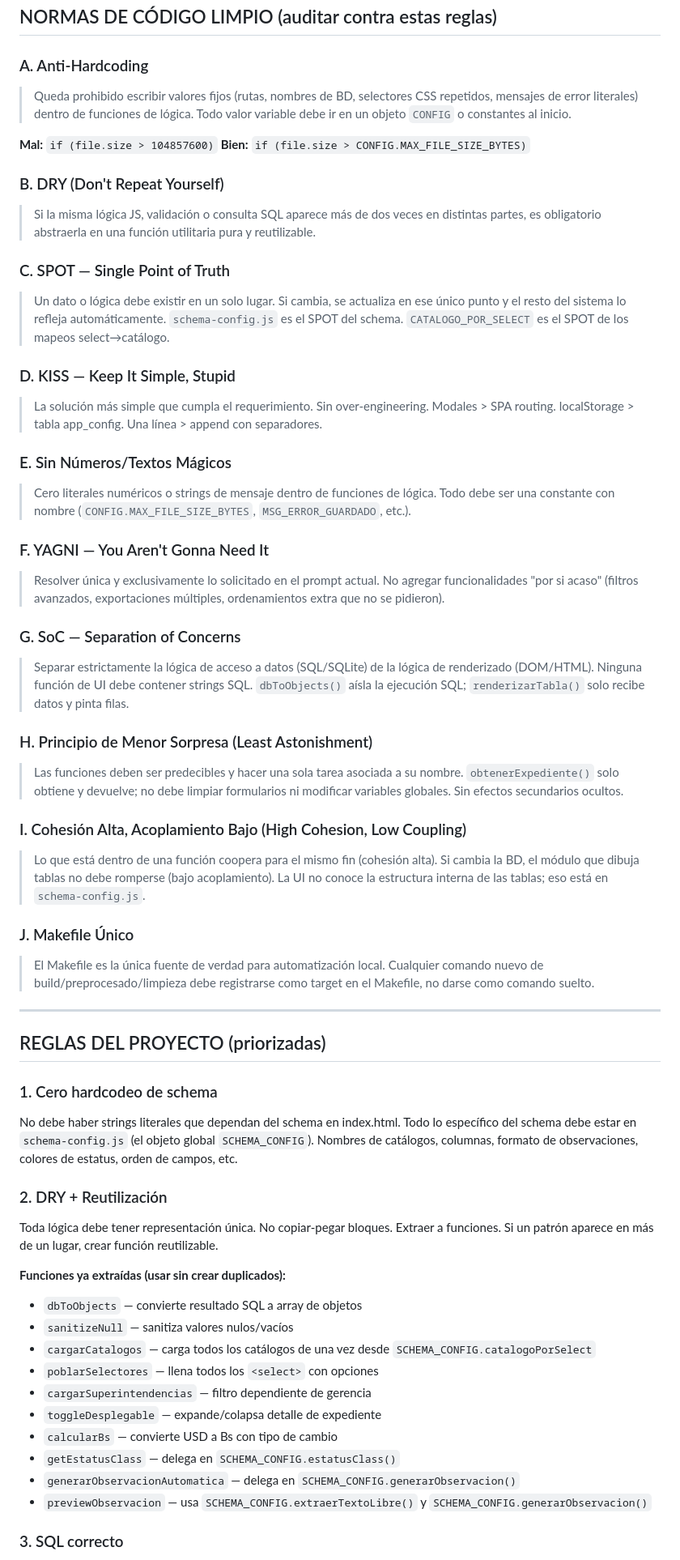
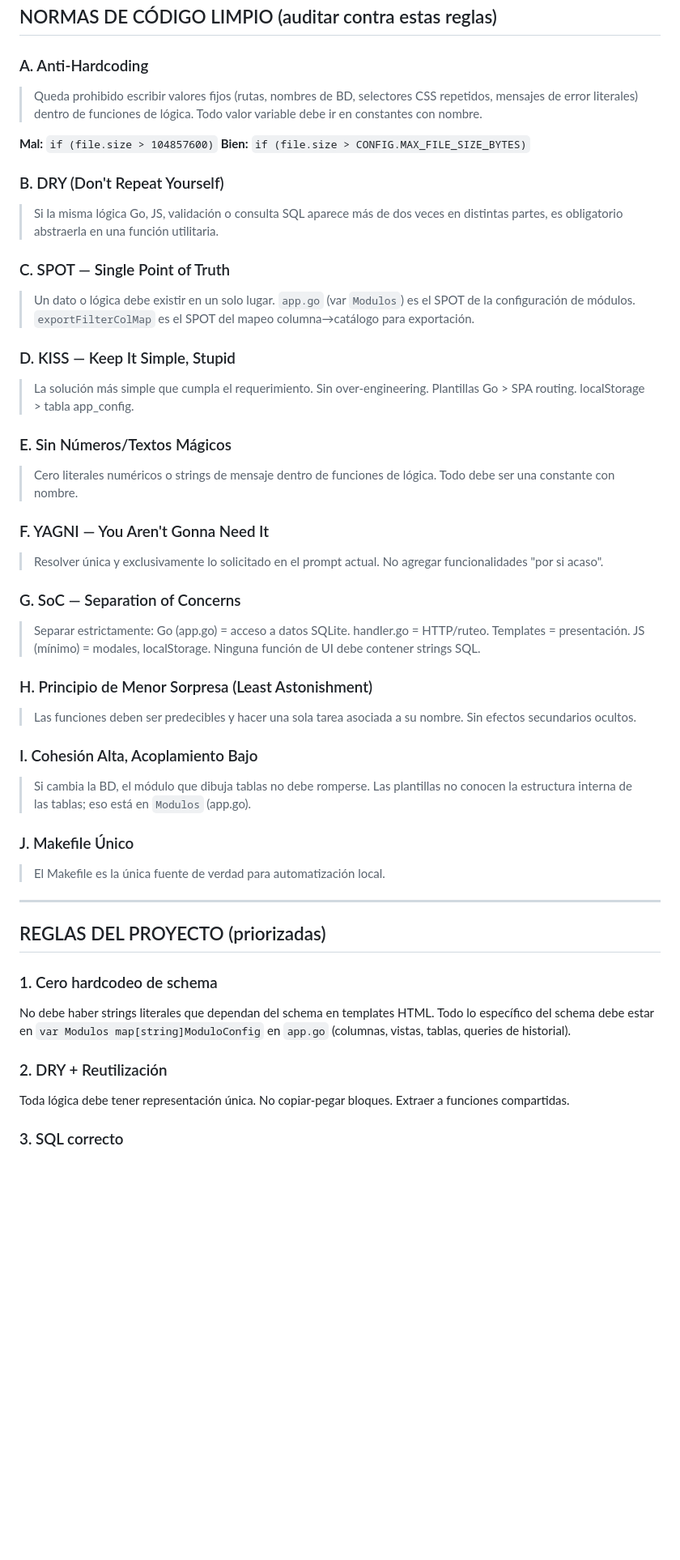
Before and after one commit to JulianoJul/baseaccess, a Markdown page: prompt.md, the part around one of its changes. Shown at 81% size. Rendered like a GitHub page; blank space fills up the shorter version.

```diff
--- a/prompt.md
+++ b/prompt.md
@@ -73,59 +73,47 @@ Para decisiones ya registradas, solo añadir nuevas entradas al final. No modifi
 ## NORMAS DE CÓDIGO LIMPIO (auditar contra estas reglas)
 
 ### A. Anti-Hardcoding
-> Queda prohibido escribir valores fijos (rutas, nombres de BD, selectores CSS repetidos, mensajes de error literales) dentro de funciones de lógica. Todo valor variable debe ir en un objeto `CONFIG` o constantes al inicio.
+> Queda prohibido escribir valores fijos (rutas, nombres de BD, selectores CSS repetidos, mensajes de error literales) dentro de funciones de lógica. Todo valor variable debe ir en constantes con nombre.
 
 **Mal:** `if (file.size > 104857600)`
 **Bien:** `if (file.size > CONFIG.MAX_FILE_SIZE_BYTES)`
 
 ### B. DRY (Don't Repeat Yourself)
-> Si la misma lógica JS, validación o consulta SQL aparece más de dos veces en distintas partes, es obligatorio abstraerla en una función utilitaria pura y reutilizable.
+> Si la misma lógica Go, JS, validación o consulta SQL aparece más de dos veces en distintas partes, es obligatorio abstraerla en una función utilitaria.
 
 ### C. SPOT — Single Point of Truth
-> Un dato o lógica debe existir en un solo lugar. Si cambia, se actualiza en ese único punto y el resto del sistema lo refleja automáticamente. `schema-config.js` es el SPOT del schema. `CATALOGO_POR_SELECT` es el SPOT de los mapeos select→catálogo.
+> Un dato o lógica debe existir en un solo lugar. `app.go` (var `Modulos`) es el SPOT de la configuración de módulos. `exportFilterColMap` es el SPOT del mapeo columna→catálogo para exportación.
 
 ### D. KISS — Keep It Simple, Stupid
-> La solución más simple que cumpla el requerimiento. Sin over-engineering. Modales > SPA routing. localStorage > tabla app_config. Una línea > append con separadores.
+> La solución más simple que cumpla el requerimiento. Sin over-engineering. Plantillas Go > SPA routing. localStorage > tabla app_config.
 
 ### E. Sin Números/Textos Mágicos
-> Cero literales numéricos o strings de mensaje dentro de funciones de lógica. Todo debe ser una constante con nombre (`CONFIG.MAX_FILE_SIZE_BYTES`, `MSG_ERROR_GUARDADO`, etc.).
+> Cero literales numéricos o strings de mensaje dentro de funciones de lógica. Todo debe ser una constante con nombre.
 
 ### F. YAGNI — You Aren't Gonna Need It
-> Resolver única y exclusivamente lo solicitado en el prompt actual. No agregar funcionalidades "por si acaso" (filtros avanzados, exportaciones múltiples, ordenamientos extra que no se pidieron).
+> Resolver única y exclusivamente lo solicitado en el prompt actual. No agregar funcionalidades "por si acaso".
 
 ### G. SoC — Separation of Concerns
-> Separar estrictamente la lógica de acceso a datos (SQL/SQLite) de la lógica de renderizado (DOM/HTML). Ninguna función de UI debe contener strings SQL. `dbToObjects()` aísla la ejecución SQL; `renderizarTabla()` solo recibe datos y pinta filas.
+> Separar estrictamente: Go (app.go) = acceso a datos SQLite. handler.go = HTTP/ruteo. Templates = presentación. JS (mínimo) = modales, localStorage. Ninguna función de UI debe contener strings SQL.
 
 ### H. Principio de Menor Sorpresa (Least Astonishment)
-> Las funciones deben ser predecibles y hacer una sola tarea asociada a su nombre. `obtenerExpediente()` solo obtiene y devuelve; no debe limpiar formularios ni modificar variables globales. Sin efectos secundarios ocultos.
+> Las funciones deben ser predecibles y hacer una sola tarea asociada a su nombre. Sin efectos secundarios ocultos.
 
-### I. Cohesión Alta, Acoplamiento Bajo (High Cohesion, Low Coupling)
-> Lo que está dentro de una función coopera para el mismo fin (cohesión alta). Si cambia la BD, el módulo que dibuja tablas no debe romperse (bajo acoplamiento). La UI no conoce la estructura interna de las tablas; eso está en `schema-config.js`.
+### I. Cohesión Alta, Acoplamiento Bajo
+> Si cambia la BD, el módulo que dibuja tablas no debe romperse. Las plantillas no conocen la estructura interna de las tablas; eso está en `Modulos` (app.go).
 
 ### J. Makefile Único
-> El Makefile es la única fuente de verdad para automatización local. Cualquier comando nuevo de build/preprocesado/limpieza debe registrarse como target en el Makefile, no darse como comando suelto.
+> El Makefile es la única fuente de verdad para automatización local.
 
 ---
 
 ## REGLAS DEL PROYECTO (priorizadas)
 
 ### 1. Cero hardcodeo de schema
-No debe haber strings literales que dependan del schema en index.html. Todo lo específico del schema debe estar en `schema-config.js` (el objeto global `SCHEMA_CONFIG`). Nombres de catálogos, columnas, formato de observaciones, colores de estatus, orden de campos, etc.
+No debe haber strings literales que dependan del schema en templates HTML. Todo lo específico del schema debe estar en `var Modulos map[string]ModuloConfig` en `app.go` (columnas, vistas, tablas, queries de historial).
 
 ### 2. DRY + Reutilización
-Toda lógica debe tener representación única. No copiar-pegar bloques. Extraer a funciones. Si un patrón aparece en más de un lugar, crear función reutilizable.
-
-**Funciones ya extraídas (usar sin crear duplicados):**
-- `dbToObjects` — convierte resultado SQL a array de objetos
-- `sanitizeNull` — sanitiza valores nulos/vacíos
-- `cargarCatalogos` — carga todos los catálogos de una vez desde `SCHEMA_CONFIG.catalogoPorSelect`
-- `poblarSelectores` — llena todos los `<select>` con opciones
-- `cargarSuperintendencias` — filtro dependiente de gerencia
-- `toggleDesplegable` — expande/colapsa detalle de expediente
-- `calcularBs` — convierte USD a Bs con tipo de cambio
-- `getEstatusClass` — delega en `SCHEMA_CONFIG.estatusClass()`
-- `generarObservacionAutomatica` — delega en `SCHEMA_CONFIG.generarObservacion()`
-- `previewObservacion` — usa `SCHEMA_CONFIG.extraerTextoLibre()` y `SCHEMA_CONFIG.generarObservacion()`
+Toda lógica debe tener representación única. No copiar-pegar bloques. Extraer a funciones compartidas.
 
 ### 3. SQL correcto
 - Sin CAST innecesarios
```
Also changed, not shown: other parts of prompt.md (+73 -72 lines).
